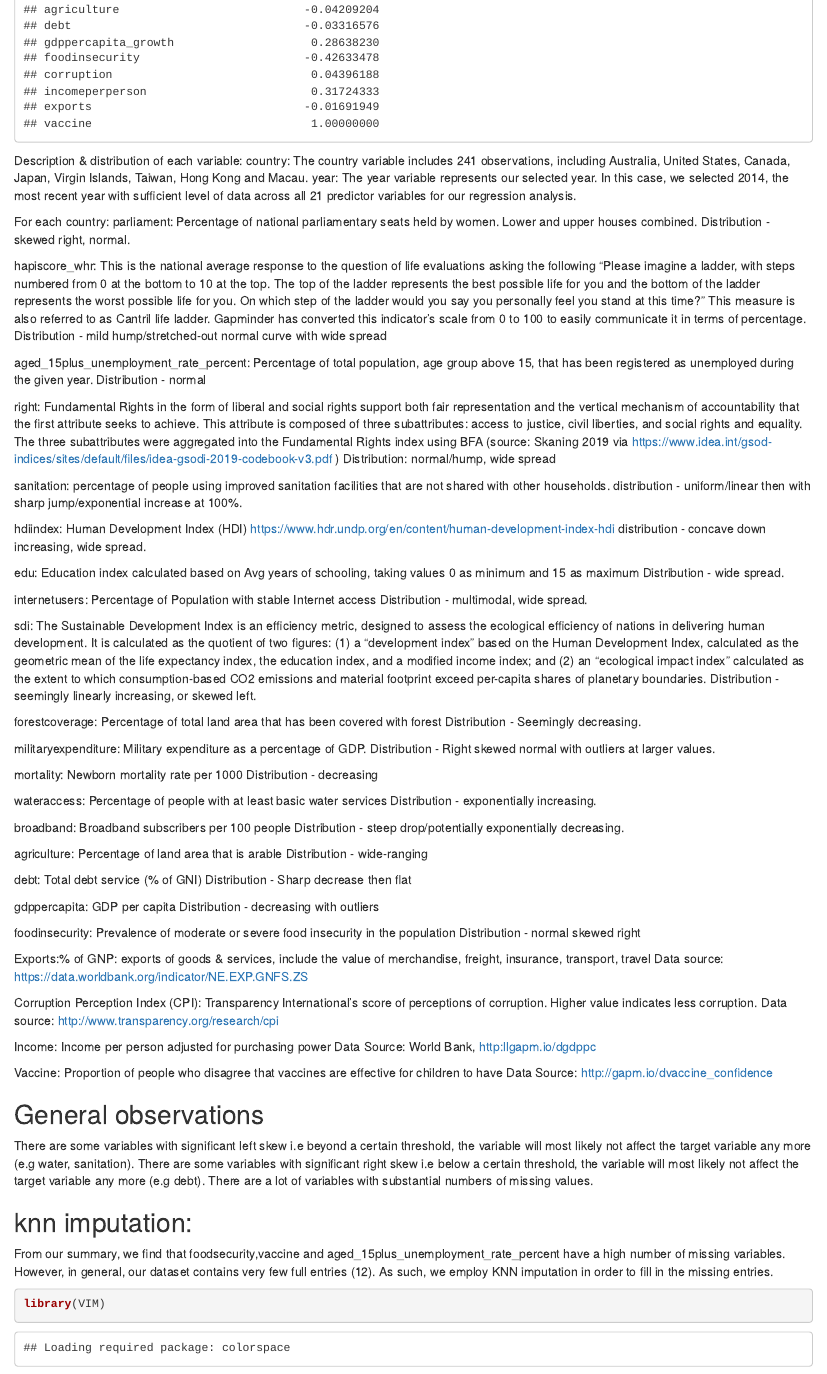
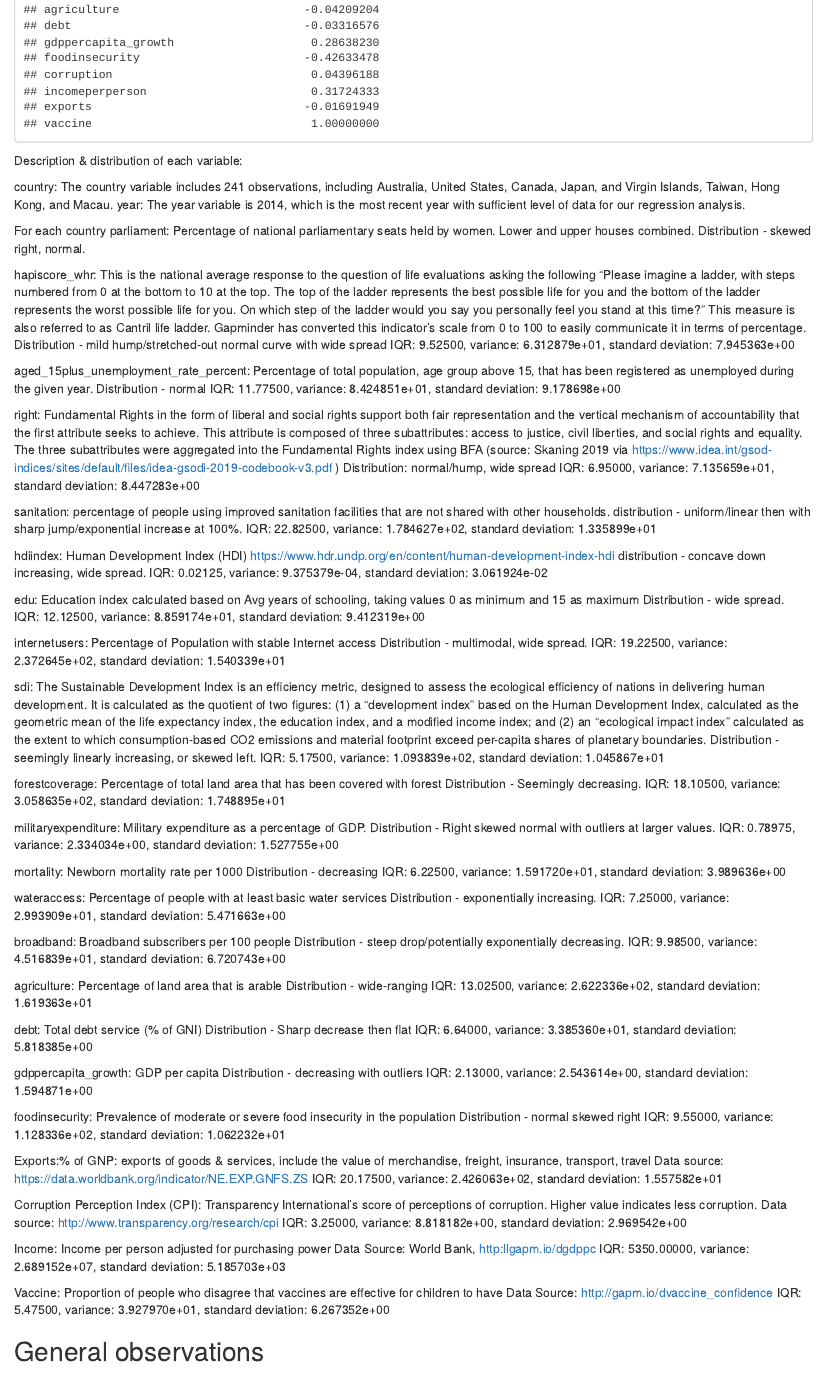
Before and after one commit to nangokosu/math-245-project, an R Markdown document (First_project_write_up.Rmd): the page in a window 1100 px wide, from 10000 px down. Rendered offline with R 4.5, knitr and Pandoc, with nearby package versions.

Commit message:
Update First_project_write_up.Rmd

````diff
--- a/First_project_write_up.Rmd
+++ b/First_project_write_up.Rmd
@@ -47,80 +47,101 @@ apply(na.omit(df_variables), 2, sd)
 cor(na.omit(df_variables))
 ```
 
+Description & distribution of each variable:
 
-Description & distribution of each variable:
-country: The country variable includes 241 observations, including Australia, United States, Canada, Japan, Virgin Islands, Taiwan, Hong Kong and Macau.
-year: The year variable represents our selected year. In this case, we selected 2014, the most recent year with sufficient level of data across all 21 predictor variables for our regression analysis.
+country: The country variable includes 241 observations, including Australia, United States, Canada, Japan, and Virgin Islands, Taiwan, Hong Kong, and Macau.
+year: The year variable is 2014, which is the most recent year with sufficient level of data for our regression analysis.
 
-For each country:
+For each country
 parliament: Percentage of national parliamentary seats held by women. Lower and upper houses combined.
 Distribution - skewed right, normal.
 
 hapiscore_whr: This is the national average response to the question of life evaluations asking the following “Please imagine a ladder, with steps numbered from 0 at the bottom to 10 at the top. The top of the ladder represents the best possible life for you and the bottom of the ladder represents the worst possible life for you. On which step of the ladder would you say you personally feel you stand at this time?” This measure is also referred to as Cantril life ladder. Gapminder has converted this indicator's scale from 0 to 100 to easily communicate it in terms of percentage.
 Distribution - mild hump/stretched-out normal curve with wide spread
+IQR: 9.52500, variance: 6.312879e+01, standard deviation: 7.945363e+00
 
 aged_15plus_unemployment_rate_percent: Percentage of total population, age group above 15, that has been registered as unemployed during the given year.
 Distribution - normal
+IQR: 11.77500, variance: 8.424851e+01, standard deviation: 9.178698e+00
 
 right: Fundamental Rights in the form of liberal and social rights support both fair representation and the vertical
 mechanism of accountability that the first attribute seeks to achieve. This attribute is composed of three
 subattributes: access to justice, civil liberties, and social rights and equality. The three subattributes were
 aggregated into the Fundamental Rights index using BFA (source: Skaning 2019 via https://www.idea.int/gsod-indices/sites/default/files/idea-gsodi-2019-codebook-v3.pdf )
 Distribution: normal/hump, wide spread
+IQR: 6.95000, variance: 7.135659e+01, standard deviation: 8.447283e+00
 
 sanitation: percentage of people using improved sanitation facilities that are not shared with other households.
 distribution - uniform/linear then with sharp jump/exponential increase at 100%.
+IQR:  22.82500, variance: 1.784627e+02, standard deviation: 1.335899e+01
 
 hdiindex: Human Development Index (HDI) https://www.hdr.undp.org/en/content/human-development-index-hdi
 distribution - concave down increasing, wide spread.
+IQR: 0.02125, variance: 9.375379e-04, standard deviation: 3.061924e-02
 
 edu: Education index calculated based on Avg years of schooling, taking values 0 as minimum and 15 as maximum
 Distribution - wide spread.
+IQR: 12.12500, variance: 8.859174e+01, standard deviation: 9.412319e+00
 
 internetusers: Percentage of Population with stable Internet access
 Distribution - multimodal, wide spread.
+IQR: 19.22500, variance: 2.372645e+02, standard deviation: 1.540339e+01
 
 sdi: The Sustainable Development Index is an efficiency metric, designed to assess the ecological efficiency of nations in delivering human development. It is calculated as the quotient of two figures: (1) a “development index” based on the Human Development Index, calculated as the geometric mean of the life expectancy index, the education index, and a modified income index; and (2) an “ecological impact index” calculated as the extent to which consumption-based CO2 emissions and material footprint exceed per-capita shares of planetary boundaries.
 Distribution - seemingly linearly increasing, or skewed left.
+IQR: 5.17500, variance: 1.093839e+02, standard deviation: 1.045867e+01
 
 forestcoverage: Percentage of total land area that has been covered with forest
 Distribution - Seemingly decreasing.
+IQR: 18.10500, variance: 3.058635e+02, standard deviation: 1.748895e+01
 
 militaryexpenditure: Military expenditure as a percentage of GDP.
 Distribution - Right skewed normal with outliers at larger values.
+IQR: 0.78975, variance: 2.334034e+00, standard deviation: 1.527755e+00
 
 mortality: Newborn mortality rate per 1000
 Distribution - decreasing
+IQR: 6.22500, variance: 1.591720e+01, standard deviation: 3.989636e+00
 
 wateraccess: Percentage of people with at least basic water services
 Distribution - exponentially increasing.
+IQR: 7.25000, variance: 2.993909e+01, standard deviation: 5.471663e+00
 
 broadband: Broadband subscribers per 100 people
 Distribution - steep drop/potentially exponentially decreasing.
+IQR: 9.98500, variance: 4.516839e+01, standard deviation: 6.720743e+00
 
 agriculture: Percentage of land area that is arable
 Distribution - wide-ranging
+IQR: 13.02500, variance: 2.622336e+02, standard deviation: 1.619363e+01
 
 debt: Total debt service (% of GNI)
 Distribution - Sharp decrease then flat
+IQR: 6.64000, variance: 3.385360e+01, standard deviation: 5.818385e+00
 
-gdppercapita: GDP per capita
+gdppercapita_growth: GDP per capita
 Distribution  - decreasing with outliers
+IQR: 2.13000, variance: 2.543614e+00, standard deviation: 1.594871e+00
 
 foodinsecurity: Prevalence of moderate or severe food insecurity in the population
 Distribution - normal skewed right
+IQR: 9.55000, variance: 1.128336e+02, standard deviation: 1.062232e+01
 
 Exports:% of GNP: exports of goods & services, include the value of merchandise, freight, insurance, transport, travel
 Data source: https://data.worldbank.org/indicator/NE.EXP.GNFS.ZS
+IQR: 20.17500, variance: 2.426063e+02, standard deviation: 1.557582e+01
 
 Corruption Perception Index (CPI): Transparency International's score of perceptions of corruption. Higher value indicates less corruption.
 Data source: http://www.transparency.org/research/cpi
+IQR: 3.25000, variance: 8.818182e+00, standard deviation: 2.969542e+00
 
 Income: Income per person adjusted for purchasing power
 Data Source: World Bank, http:llgapm.io/dgdppc
+IQR: 5350.00000, variance: 2.689152e+07, standard deviation: 5.185703e+03
 
 Vaccine: Proportion of people who disagree that vaccines are effective for children to have
 Data Source: http://gapm.io/dvaccine_confidence
+IQR: 5.47500, variance: 3.927970e+01, standard deviation: 6.267352e+00
 
 ## General observations
 There are some variables with significant left skew i.e beyond a certain threshold, the variable will most likely not affect the target variable any more (e.g water, sanitation).
````
